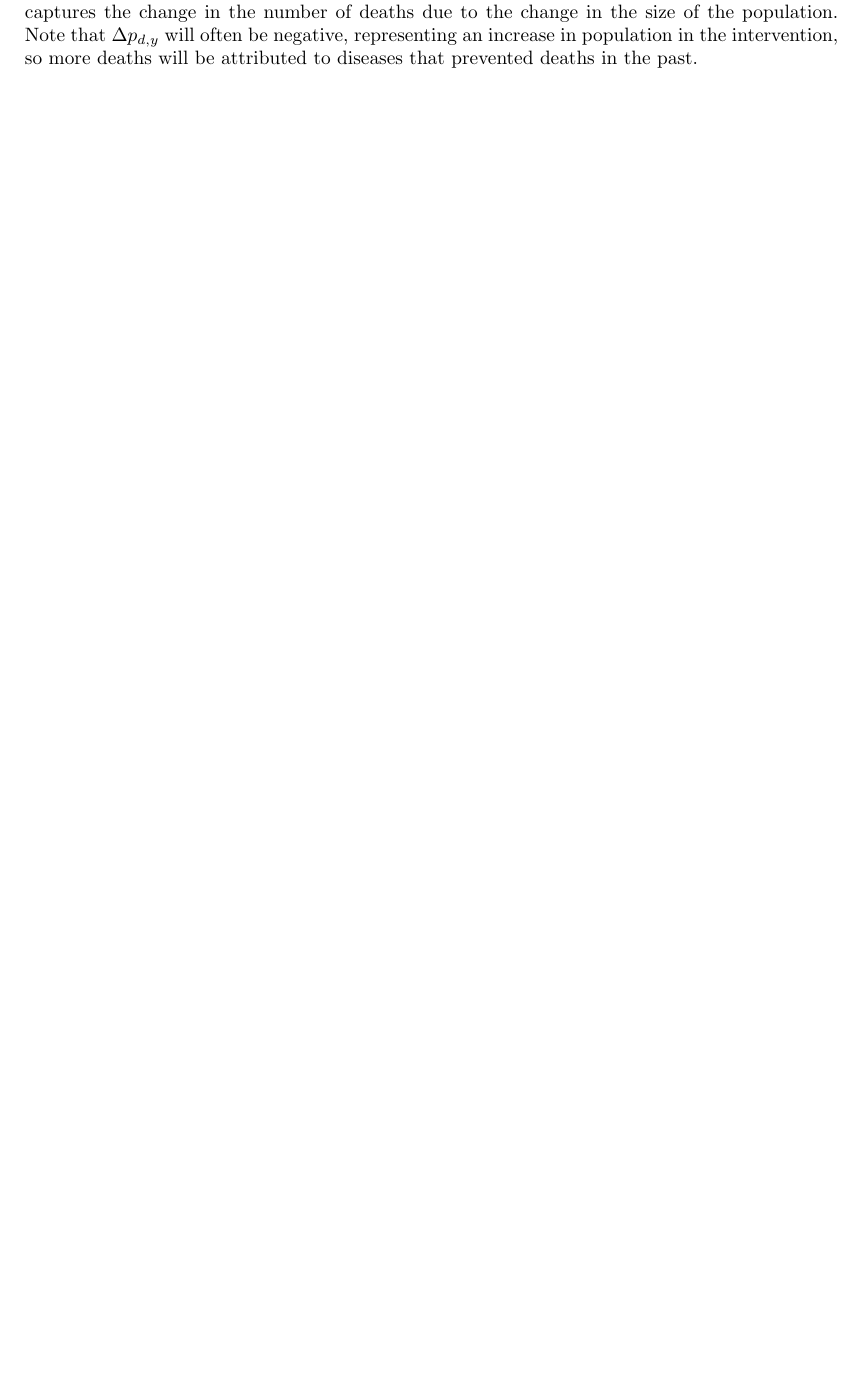
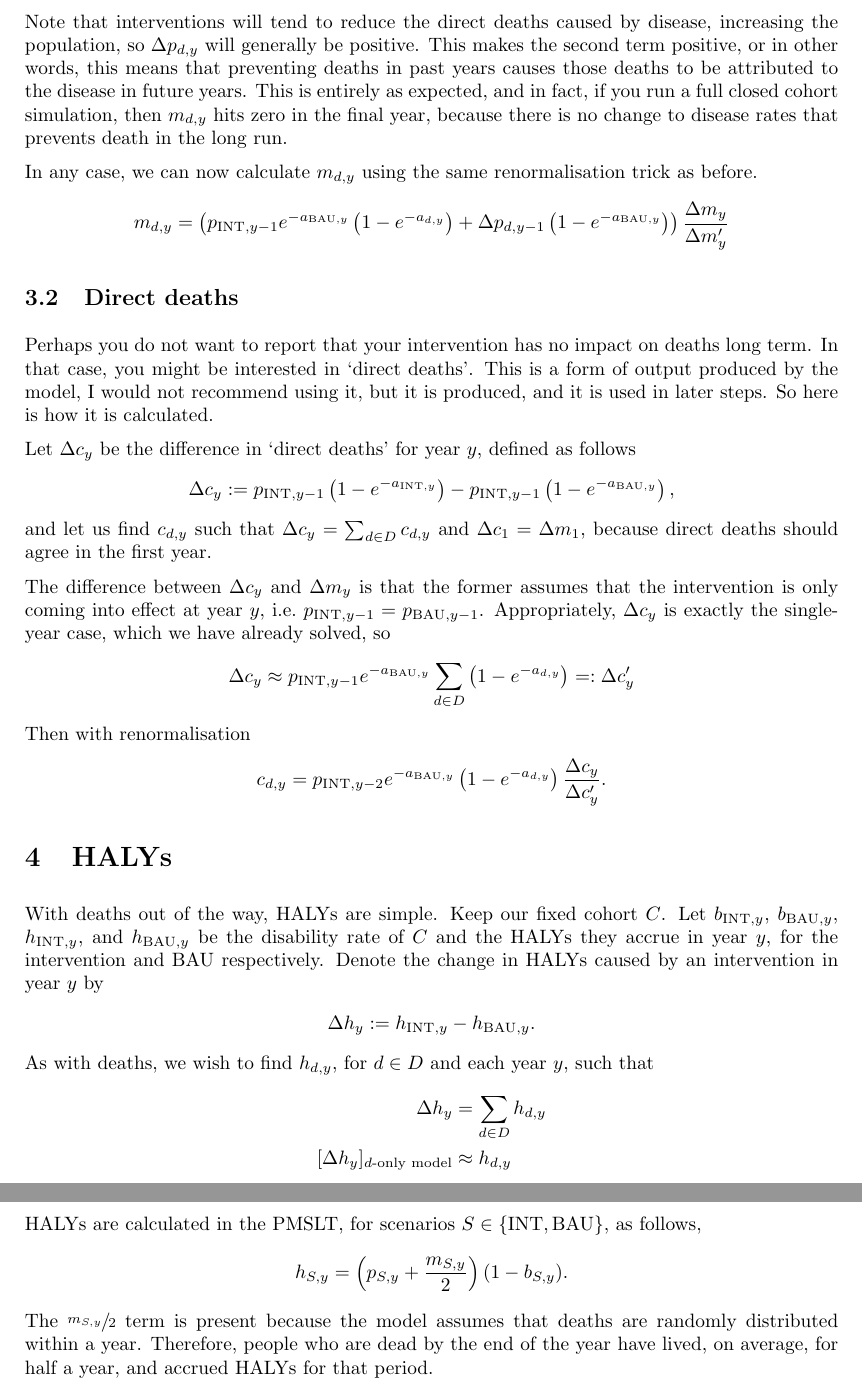
Before and after one commit to population-interventions/BlamePaper, a LaTeX document (doc/blame.tex): part of page 3 of 3 before the commit and two parts of pages 4 and 5 of 5 after it, the two joined at a grey line, cut at the place of the change, the shorter picture padded with empty space. Compiled offline with pdfLaTeX.

Commit message:
Finish death and haly.

```diff
--- a/doc/blame.tex
+++ b/doc/blame.tex
@@ -187,8 +187,8 @@ and note that
 Now we can revisit the general form of the death blame calculation.
 \begin{align*}
 	\Delta m_y &= p_{\text{INT}, y - 1} \left(1 - e^{-a_{\text{INT}, y}}\right) - p_{\text{BAU}, y - 1} \left(1 - e^{-a_{\text{BAU}, y}}\right) \\
-	&= p_{\text{INT}, y - 1} \left(1 - e^{-a_{\text{INT}, y}}\right) - \left(p_{\text{INT}, y - 1} - \sum_{d \in D} \Delta p_{d, y} \right)  \left(1 - e^{-a_{\text{BAU}, y}}\right) \\
-	&= p_{\text{INT}, y - 1} \left(1 - e^{-a_{\text{INT}, y}}\right) - p_{\text{INT}, y - 1} \left(1 - e^{-a_{\text{BAU}, y}}\right)  + \sum_{d \in D} \Delta p_{d, y} \left(1 - e^{-a_{\text{BAU}, y}}\right)
+	&= p_{\text{INT}, y - 1} \left(1 - e^{-a_{\text{INT}, y}}\right) - \left(p_{\text{INT}, y - 1} - \sum_{d \in D} \Delta p_{d, y - 1} \right)  \left(1 - e^{-a_{\text{BAU}, y}}\right) \\
+	&= p_{\text{INT}, y - 1} \left(1 - e^{-a_{\text{INT}, y}}\right) - p_{\text{INT}, y - 1} \left(1 - e^{-a_{\text{BAU}, y}}\right)  + \sum_{d \in D} \Delta p_{d, y - 1} \left(1 - e^{-a_{\text{BAU}, y}}\right)
 \end{align*}
 We know how to handle the first two terms since they are the same as the $\Delta m_1$ case, so
 \begin{align*}
@@ -203,2 +203,45 @@ TODO CHECK THE THREE LINES ABOVE
 
-Stopping here is fine (is it?), we have $\Delta m'_y$ expressed as a sum of contributions from diseases. Everything here can be calculated, so we do not need to expand the $e^{-a_{\text{INT}, y}}$. The left term captures the change in the number of deaths due to the change in the size of the population. Note that $\Delta p_{d, y}$ will often be negative, representing an increase in population in the intervention, so more deaths will be attributed to diseases that prevented deaths in the past.
+Note that interventions will tend to reduce the direct deaths caused by disease, increasing the population, so $\Delta p_{d, y}$ will generally be positive. This makes the second term positive, or in other words, this means that preventing deaths in past years causes those deaths to be attributed to the disease in future years. This is entirely as expected, and in fact, if you run a full closed cohort simulation, then $m_{d, y}$ hits zero in the final year, because there is no change to disease rates that prevents death in the long run.
+
+In any case, we can now calculate $m_{d, y}$ using the same renormalisation trick as before.
+\begin{align*}
+	m_{d, y} = \left(p_{\text{INT}, y - 1} e^{-a_{\text{BAU}, y}} \left(1 - e^{-a_{d, y}}\right)
+	+ \Delta p_{d, y - 1} \left(1 - e^{-a_{\text{BAU}, y}}\right) \right) \frac{\Delta m_y}{\Delta m'_y}
+\end{align*}
+
+\subsection{Direct deaths}
+
+Perhaps you do not want to report that your intervention has no impact on deaths long term. In that case, you might be interested in `direct deaths'. This is a form of output produced by the model, I would not recommend using it, but it is produced, and it is used in later steps. So here is how it is calculated.
+
+Let $\Delta c_y$ be the difference in `direct deaths' for year $y$, defined as follows
+\begin{align*}
+	\Delta c_y &:= p_{\text{INT}, y - 1} \left(1 - e^{-a_{\text{INT}, y}}\right) - p_{\text{INT}, y - 1} \left(1 - e^{-a_{\text{BAU}, y}}\right),
+\end{align*}
+and let us find $c_{d, y}$ such that $\Delta c_y = \sum_{d \in D} c_{d, y}$ and $\Delta c_1 = \Delta m_1$, because direct deaths should agree in the first year.
+
+The difference between $\Delta c_y$ and $\Delta m_y$ is that the former assumes that the intervention is only coming into effect at year $y$, i.e.\@ $p_{\text{INT}, y-1} = p_{\text{BAU}, y-1}$. Appropriately, $\Delta c_y$ is exactly the single-year case, which we have already solved, so
+\begin{align*}
+	\Delta c_y &\approx p_{\text{INT}, y-1} e^{-a_{\text{BAU}, y}} \sum_{d \in D} \left(1 - e^{-a_{d, y}}\right) =: \Delta c'_y
+\end{align*}
+Then with renormalisation
+\begin{align*}
+	c_{d, y} = p_{\text{INT}, y-2} e^{-a_{\text{BAU}, y}} \left(1 - e^{-a_{d, y}}\right) \frac{\Delta c_y}{\Delta c'_y}.
+\end{align*}
+
+\section{HALYs}
+
+With deaths out of the way, HALYs are simple. Keep our fixed cohort $C$. Let $b_{\text{INT}, y}$, $b_{\text{BAU}, y}$, $h_{\text{INT}, y}$, and $h_{\text{BAU}, y}$ be the disability rate of $C$ and the HALYs they accrue in year $y$, for the intervention and BAU respectively. Denote the change in HALYs caused by an intervention in year $y$ by
+\begin{align*}
+	\Delta h_y := h_{\text{INT}, y} - h_{\text{BAU}, y}.
+\end{align*}
+As with deaths, we wish to find $h_{d, y}$, for $d \in D$ and each year $y$, such that
+\begin{align*}
+	\Delta h_y &= \sum_{d \in D} h_{d, y} \\
+	[\Delta h_y]_\text{$d$-only model} &\approx h_{d, y}
+\end{align*}
+
+HALYs are calculated in the PMSLT, for scenarios $S \in \{\text{INT}, \text{BAU}\}$, as follows,
+\begin{align*}
+	h_{S, y} = \left(p_{S, y} + \frac{m_{S, y}}{2}\right) (1 - b_{S, y}).
+\end{align*}
+The $\sfrac{m_{S, y}}{2}$ term is present because the model assumes that deaths are randomly distributed within a year. Therefore, people who are dead by the end of the year have lived, on average, for half a year, and accrued HALYs for that period.
@@ -204,0 +255 @@ Stopping here is fine (is it?), we have $\Delta m'_y$ expressed as a sum of cont
+	b'_{\text{INT}, y} = 1 -  b_{\text{BAU}, y} - \sum_{d \in D} b_{d, y} = b'_{\text{BAU}, y} - \sum_{d \in D} b_{d, y}.
@@ -204,0 +259 @@ Stopping here is fine (is it?), we have $\Delta m'_y$ expressed as a sum of cont
+	\Delta h_y &= \left(p_{INT, y} + \frac{m_{INT, y}}{2}\right)b'_{INT, y} - \left(p_{BAU, y} + \frac{m_{BAU, y}}{2}\right) b'_{BAU, y} \\
@@ -205,2 +269,7 @@ Stopping here is fine (is it?), we have $\Delta m'_y$ expressed as a sum of cont
+	h_{d, y} = \left(\Delta p_{d, y} + \frac{m_{d, y}}{2}\right)(1 - b_{BAU, y}) - b_{d, y}\left(p_{INT, y} + \frac{m_{INT, y}}{2}\right).
+\end{align*}
+
+\section{Income and Expenditure}
+
 
 \end{document}
```
Also changed, not shown: doc/blame.pdf, doc/blame.tex (51 more changed lines).
